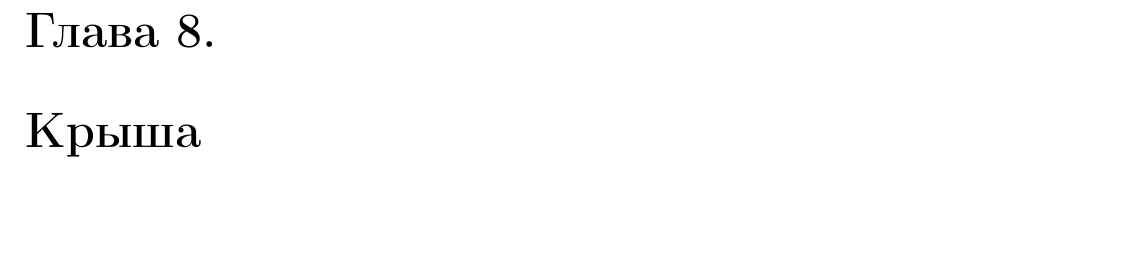
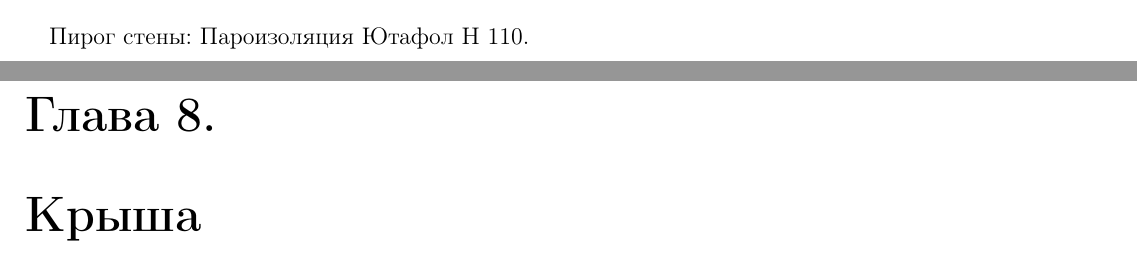
Before and after one commit to AoD314/home, a LaTeX document (main.tex, which reads architecture.tex): part of page 14 of 32 before the commit and two parts of pages 13 and 14 of 32 after it, the two joined at a grey line, cut at the place of the change, the shorter picture padded with empty space. Compiled offline with pdfLaTeX.

Commit message:
Update architecture.tex

```diff
--- a/architecture.tex
+++ b/architecture.tex
@@ -9,6 +9,9 @@
 
 \chapter{Первый этаж}
 
+Пирог стены:
+Пароизоляция Ютафол Н 110.
+
 \chapter{Крыша}
 
 \chapter{Веранда}
```
